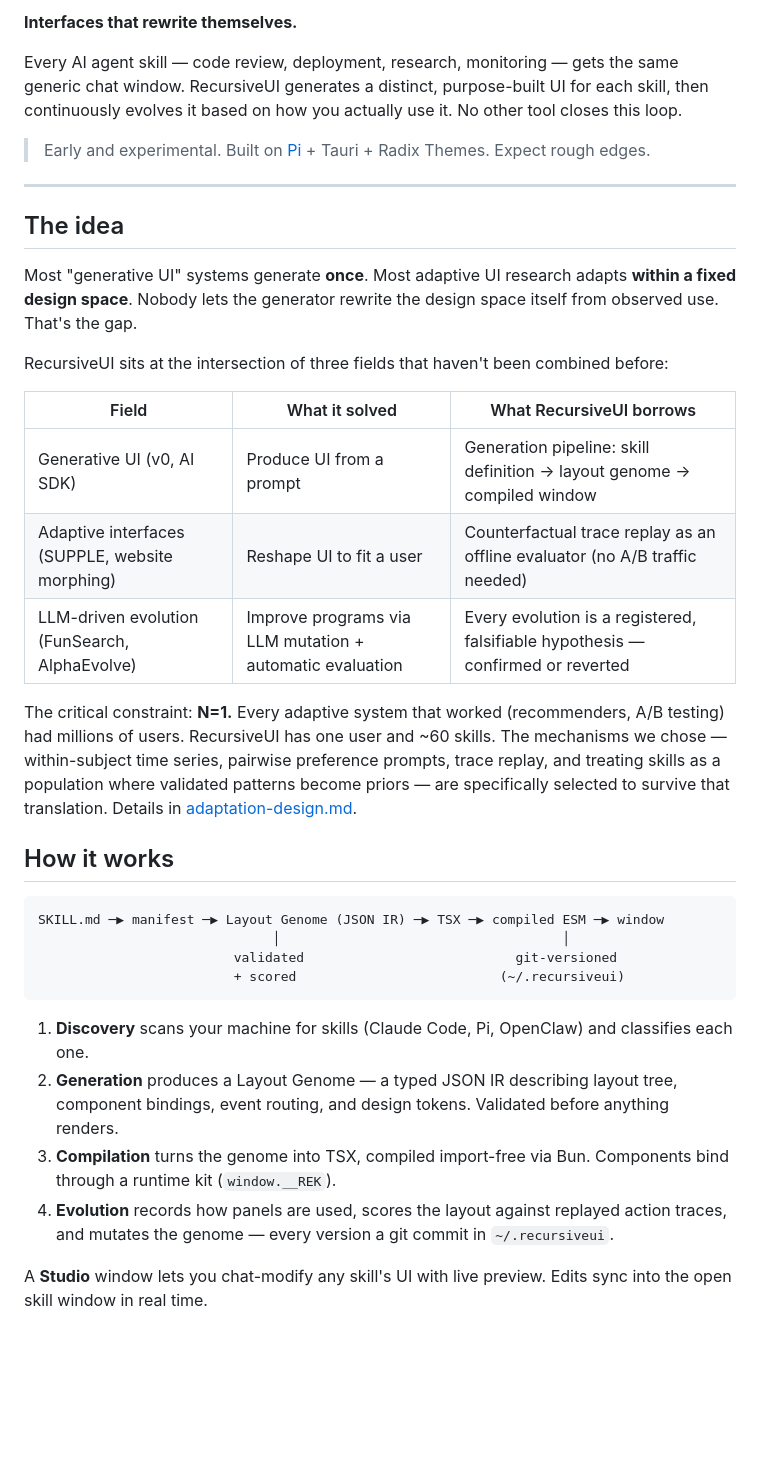
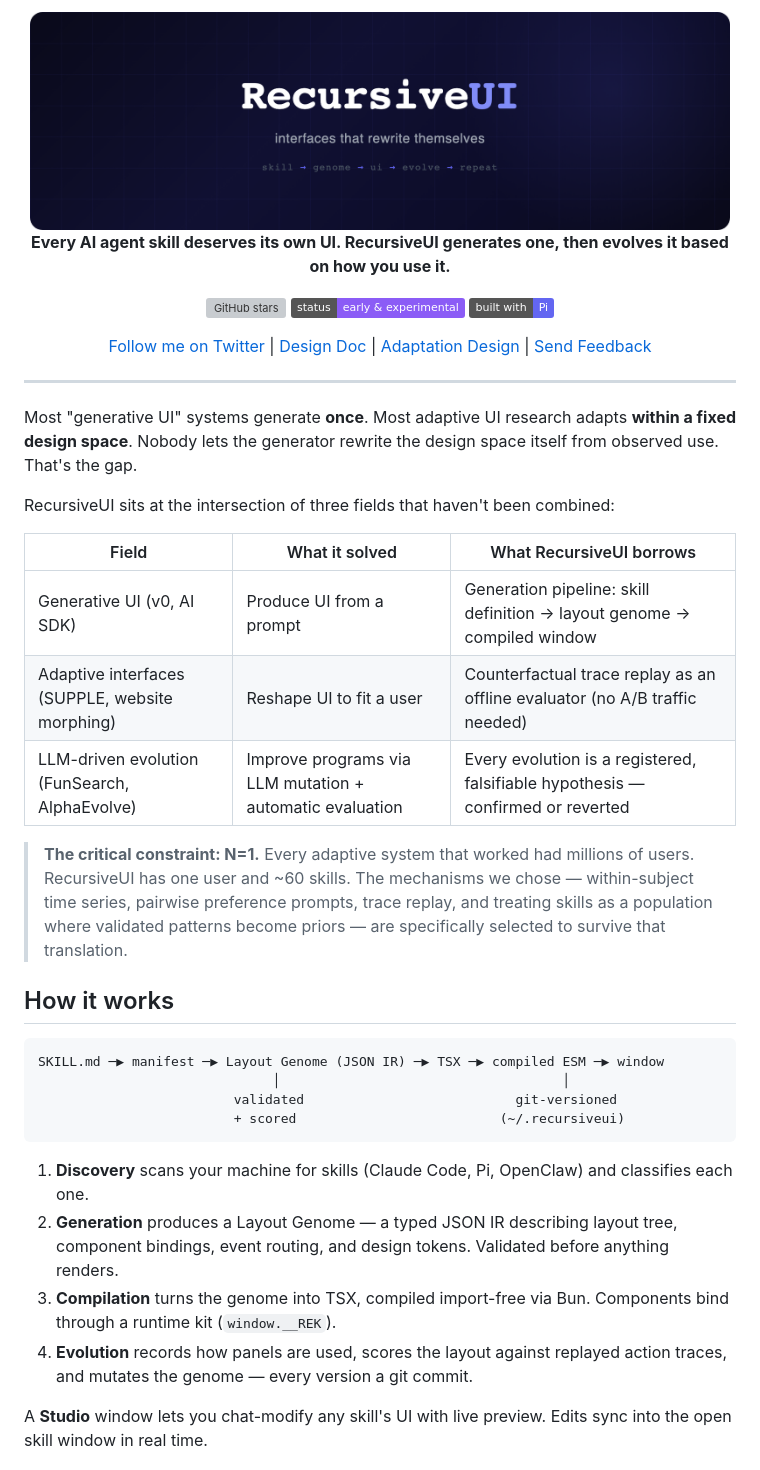
Before and after one commit to Exorust/RecursiveUI, a Markdown page: README.md, the part around one of its changes. Drawn GitHub-style; pictures changed too: recursiveui-header.png (added); badges without logos; blank space fills up the shorter version; grey boxes are pictures that could not be loaded.

````diff
--- a/README.md
+++ b/README.md
@@ -2,25 +2,29 @@
 
-**Interfaces that rewrite themselves.**
+<img src="recursiveui-header.png" alt="RecursiveUI" width="700">
 
-Every AI agent skill — code review, deployment, research, monitoring — gets the same generic chat window. RecursiveUI generates a distinct, purpose-built UI for each skill, then continuously evolves it based on how you actually use it. No other tool closes this loop.
+**Every AI agent skill deserves its own UI. RecursiveUI generates one, then evolves it based on how you use it.**
 
-> Early and experimental. Built on [Pi](https://www.npmjs.com/package/@earendil-works/pi-coding-agent) + Tauri + Radix Themes. Expect rough edges.
+[![GitHub stars](https://img.shields.io/github/stars/Exorust/RecursiveUI?style=social)](https://github.com/Exorust/RecursiveUI)
+[![Status](https://img.shields.io/badge/status-early%20%26%20experimental-8b5cf6)](https://github.com/Exorust/RecursiveUI)
+[![Built with Pi](https://img.shields.io/badge/built%20with-Pi-6366f1)](https://www.npmjs.com/package/@earendil-works/pi-coding-agent)
+
+[Follow me on Twitter](https://twitter.com/charoori_ai) | [Design Doc](.plans/design-doc.md) | [Adaptation Design](.plans/adaptation-design.md) | [Send Feedback](mailto:chandrahas.aroori@gmail.com?subject=RecursiveUI%20Feedback)
+
+</div>
 
 ---
 
-## The idea
-
 Most "generative UI" systems generate **once**. Most adaptive UI research adapts **within a fixed design space**. Nobody lets the generator rewrite the design space itself from observed use. That's the gap.
 
-RecursiveUI sits at the intersection of three fields that haven't been combined before:
+RecursiveUI sits at the intersection of three fields that haven't been combined:
 
 | Field | What it solved | What RecursiveUI borrows |
 |---|---|---|
-| Generative UI (v0, AI SDK) | Produce UI from a prompt | Generation pipeline: skill definition → layout genome → compiled window |
+| Generative UI (v0, AI SDK) | Produce UI from a prompt | Generation pipeline: skill definition &rarr; layout genome &rarr; compiled window |
 | Adaptive interfaces (SUPPLE, website morphing) | Reshape UI to fit a user | Counterfactual trace replay as an offline evaluator (no A/B traffic needed) |
-| LLM-driven evolution (FunSearch, AlphaEvolve) | Improve programs via LLM mutation + automatic evaluation | Every evolution is a registered, falsifiable hypothesis — confirmed or reverted |
+| LLM-driven evolution (FunSearch, AlphaEvolve) | Improve programs via LLM mutation + automatic evaluation | Every evolution is a registered, falsifiable hypothesis &mdash; confirmed or reverted |
 
-The critical constraint: **N=1.** Every adaptive system that worked (recommenders, A/B testing) had millions of users. RecursiveUI has one user and ~60 skills. The mechanisms we chose — within-subject time series, pairwise preference prompts, trace replay, and treating skills as a population where validated patterns become priors — are specifically selected to survive that translation. Details in [adaptation-design.md](.plans/adaptation-design.md).
+> **The critical constraint: N=1.** Every adaptive system that worked had millions of users. RecursiveUI has one user and ~60 skills. The mechanisms we chose &mdash; within-subject time series, pairwise preference prompts, trace replay, and treating skills as a population where validated patterns become priors &mdash; are specifically selected to survive that translation.
 
 ## How it works
 
@@ -32,9 +36,9 @@ SKILL.md ─▶ manifest ─▶ Layout Genome (JSON IR) ─▶ TSX ─▶ compil
 ```
 
 1. **Discovery** scans your machine for skills (Claude Code, Pi, OpenClaw) and classifies each one.
-2. **Generation** produces a Layout Genome — a typed JSON IR describing layout tree, component bindings, event routing, and design tokens. Validated before anything renders.
+2. **Generation** produces a Layout Genome &mdash; a typed JSON IR describing layout tree, component bindings, event routing, and design tokens. Validated before anything renders.
 3. **Compilation** turns the genome into TSX, compiled import-free via Bun. Components bind through a runtime kit (`window.__REK`).
-4. **Evolution** records how panels are used, scores the layout against replayed action traces, and mutates the genome — every version a git commit in `~/.recursiveui`.
+4. **Evolution** records how panels are used, scores the layout against replayed action traces, and mutates the genome &mdash; every version a git commit.
 
 A **Studio** window lets you chat-modify any skill's UI with live preview. Edits sync into the open skill window in real time.
 
````
Also changed, not shown: other parts of README.md (+27 -12 lines).
